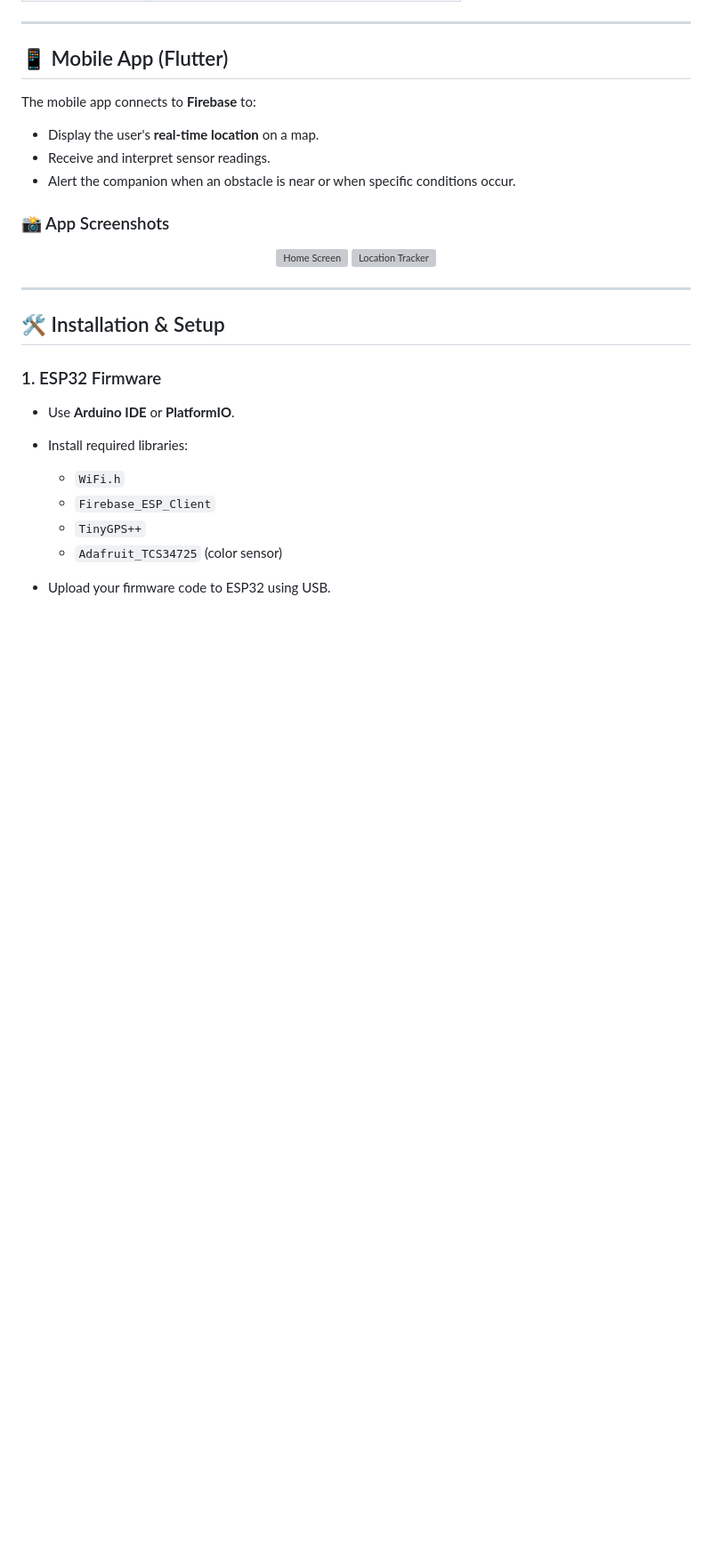
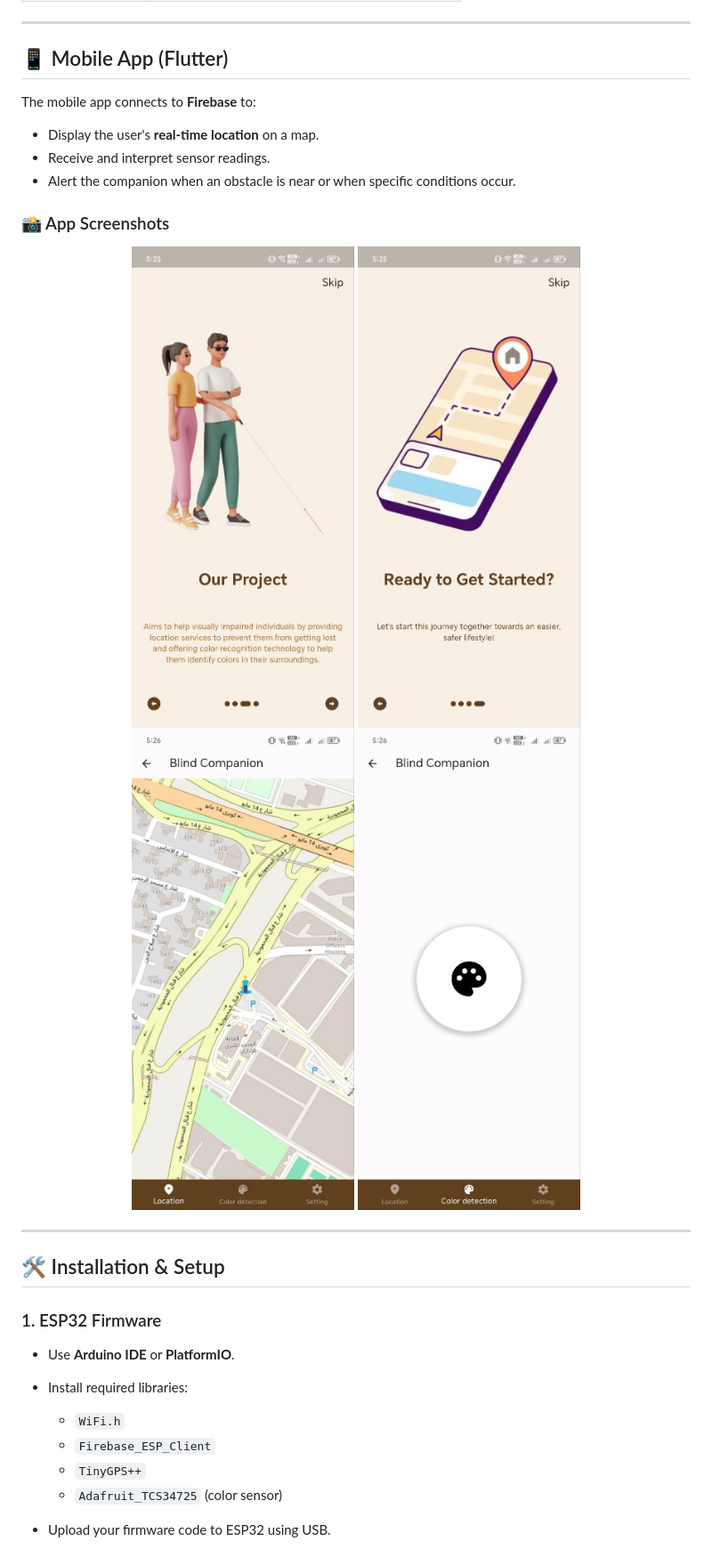
Before and after one commit to asmaa-2ahmed/Blind-Companion-, a Markdown page: README.md, the part around the change. Shown: that part at 89% size. Rendered like a GitHub page; blank space fills up the shorter version; grey boxes are pictures that could not be loaded.

```diff
--- a/README.md
+++ b/README.md
@@ -56,8 +56,10 @@ The mobile app connects to **Firebase** to:
 ### 📸 App Screenshots
 <!-- Replace with actual image paths -->
 <p align="center">
-  <img src="assets/screenshots/home.png" alt="Home Screen" width="250"/>
-  <img src="assets/screenshots/location.png" alt="Location Tracker" width="250"/>
+  <img src="images/app_1.jpg" alt="Home Screen" width="250"/>
+  <img src="images/app_2.jpg" alt="Location Tracker" width="250"/>
+   <img src="images/app_3.jpg" alt="Location Tracker" width="250"/>
+   <img src="images/photo_5908810530762640704_y.jpg" alt="Location Tracker" width="250"/>
 </p>
 
 ---
```
